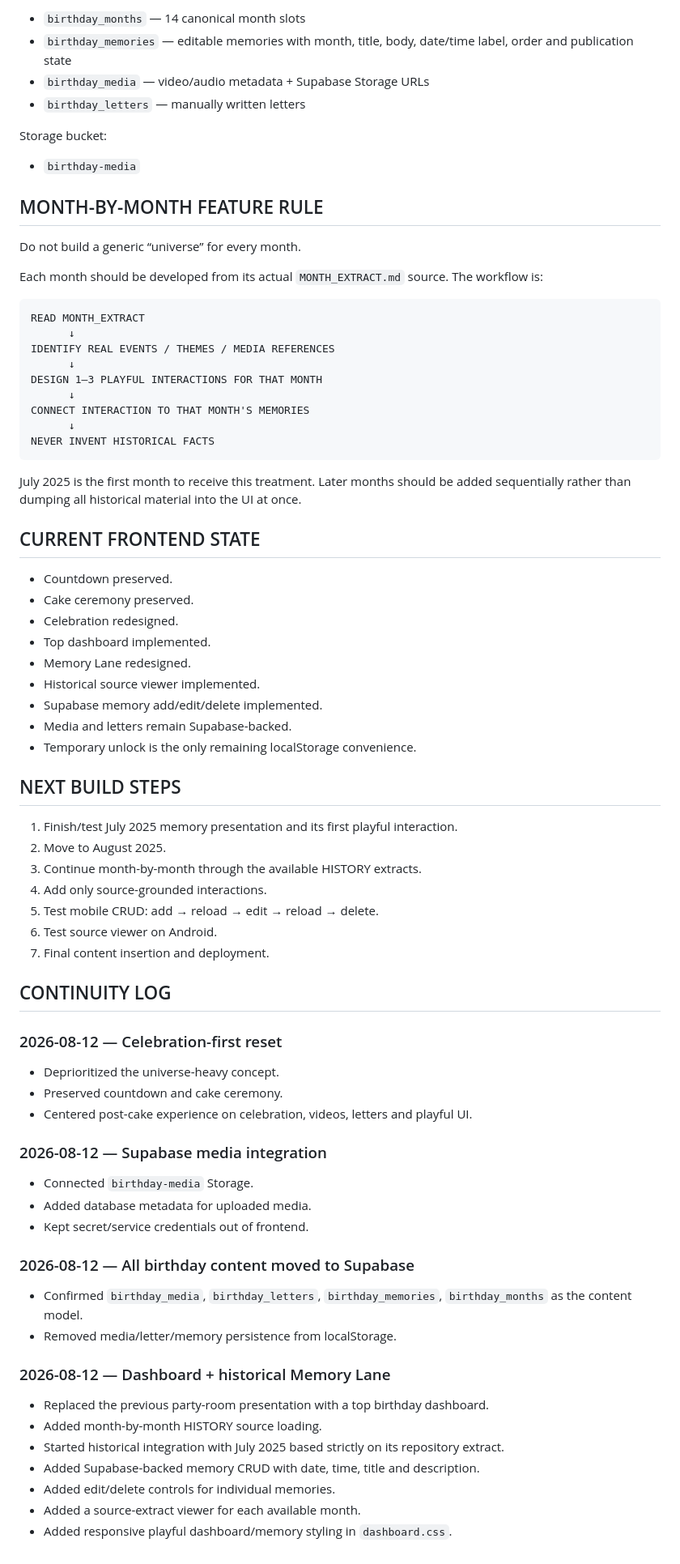
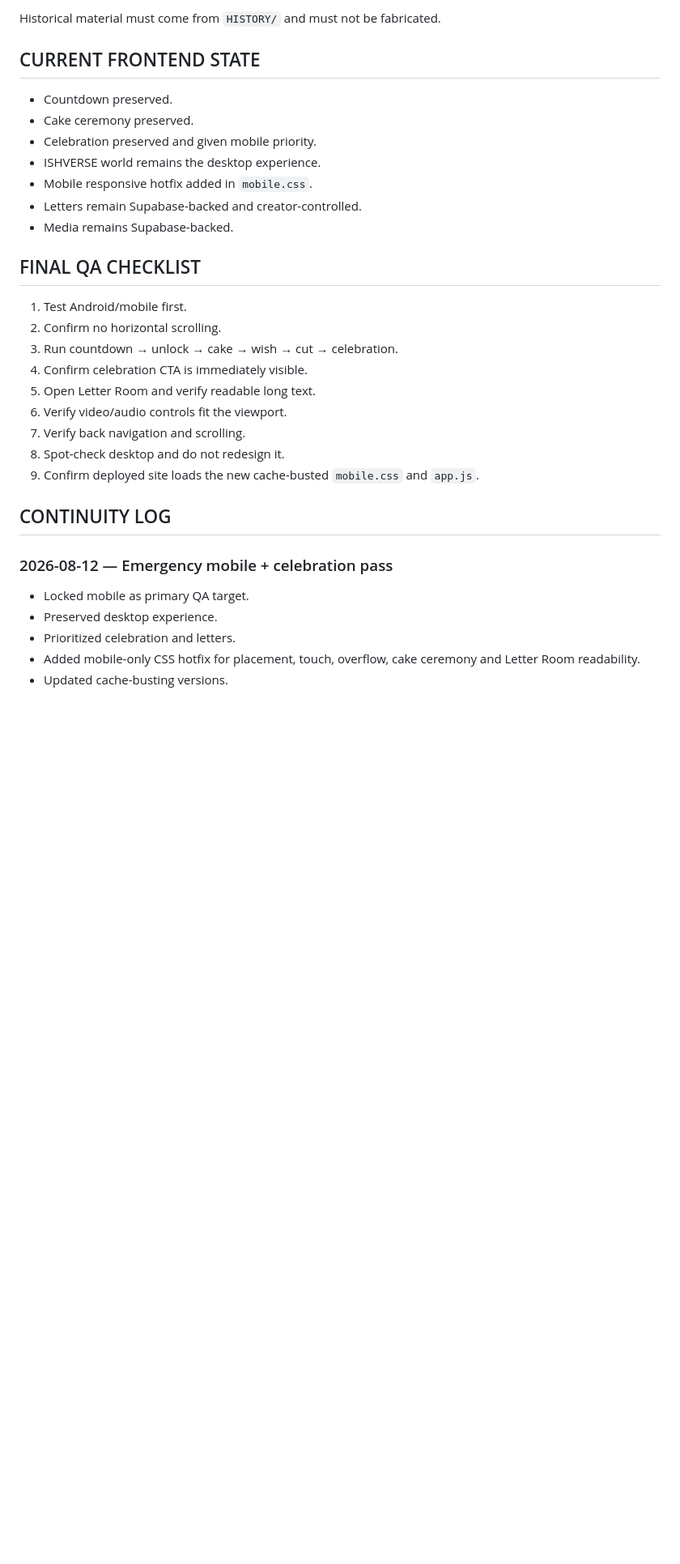
Before and after one commit to akshatusing01/janmdinam-, a Markdown page: T2/T2_CONTINUITY.md, the part around one of its changes. Shown at 81% size. Drawn GitHub-style; blank space fills up the shorter version.

Commit message:
docs: record emergency mobile and letter-first delivery state

````diff
--- a/T2/T2_CONTINUITY.md
+++ b/T2/T2_CONTINUITY.md
@@ -139,75 +65,29 @@ No memory content is stored in localStorage.
-- `birthday_months` — 14 canonical month slots
-- `birthday_memories` — editable memories with month, title, body, date/time label, order and publication state
-- `birthday_media` — video/audio metadata + Supabase Storage URLs
-- `birthday_letters` — manually written letters
-
-Storage bucket:
-
-- `birthday-media`
-
-## MONTH-BY-MONTH FEATURE RULE
-
-Do not build a generic “universe” for every month.
-
-Each month should be developed from its actual `MONTH_EXTRACT.md` source. The workflow is:
-
-```text
-READ MONTH_EXTRACT
-      ↓
-IDENTIFY REAL EVENTS / THEMES / MEDIA REFERENCES
-      ↓
-DESIGN 1–3 PLAYFUL INTERACTIONS FOR THAT MONTH
-      ↓
-CONNECT INTERACTION TO THAT MONTH'S MEMORIES
-      ↓
-NEVER INVENT HISTORICAL FACTS
-```
-
-July 2025 is the first month to receive this treatment. Later months should be added sequentially rather than dumping all historical material into the UI at once.
+Historical material must come from `HISTORY/` and must not be fabricated.
 
 ## CURRENT FRONTEND STATE
-
 - Countdown preserved.
 - Cake ceremony preserved.
-- Celebration redesigned.
-- Top dashboard implemented.
-- Memory Lane redesigned.
-- Historical source viewer implemented.
-- Supabase memory add/edit/delete implemented.
-- Media and letters remain Supabase-backed.
-- Temporary unlock is the only remaining localStorage convenience.
+- Celebration preserved and given mobile priority.
+- ISHVERSE world remains the desktop experience.
+- Mobile responsive hotfix added in `mobile.css`.
+- Letters remain Supabase-backed and creator-controlled.
+- Media remains Supabase-backed.
 
-## NEXT BUILD STEPS
-
-1. Finish/test July 2025 memory presentation and its first playful interaction.
-2. Move to August 2025.
-3. Continue month-by-month through the available HISTORY extracts.
-4. Add only source-grounded interactions.
-5. Test mobile CRUD: add → reload → edit → reload → delete.
-6. Test source viewer on Android.
-7. Final content insertion and deployment.
+## FINAL QA CHECKLIST
+1. Test Android/mobile first.
+2. Confirm no horizontal scrolling.
+3. Run countdown → unlock → cake → wish → cut → celebration.
+4. Confirm celebration CTA is immediately visible.
+5. Open Letter Room and verify readable long text.
+6. Verify video/audio controls fit the viewport.
+7. Verify back navigation and scrolling.
+8. Spot-check desktop and do not redesign it.
+9. Confirm deployed site loads the new cache-busted `mobile.css` and `app.js`.
 
 ## CONTINUITY LOG
-
-### 2026-08-12 — Celebration-first reset
-- Deprioritized the universe-heavy concept.
-- Preserved countdown and cake ceremony.
-- Centered post-cake experience on celebration, videos, letters and playful UI.
-
-### 2026-08-12 — Supabase media integration
-- Connected `birthday-media` Storage.
-- Added database metadata for uploaded media.
-- Kept secret/service credentials out of frontend.
-
-### 2026-08-12 — All birthday content moved to Supabase
-- Confirmed `birthday_media`, `birthday_letters`, `birthday_memories`, `birthday_months` as the content model.
-- Removed media/letter/memory persistence from localStorage.
-
-### 2026-08-12 — Dashboard + historical Memory Lane
-- Replaced the previous party-room presentation with a top birthday dashboard.
-- Added month-by-month HISTORY source loading.
-- Started historical integration with July 2025 based strictly on its repository extract.
-- Added Supabase-backed memory CRUD with date, time, title and description.
-- Added edit/delete controls for individual memories.
-- Added a source-extract viewer for each available month.
-- Added responsive playful dashboard/memory styling in `dashboard.css`.
+### 2026-08-12 — Emergency mobile + celebration pass
+- Locked mobile as primary QA target.
+- Preserved desktop experience.
+- Prioritized celebration and letters.
+- Added mobile-only CSS hotfix for placement, touch, overflow, cake ceremony and Letter Room readability.
+- Updated cache-busting versions.
````
Also changed, not shown: other parts of T2/T2_CONTINUITY.md (+36 -110 lines).
